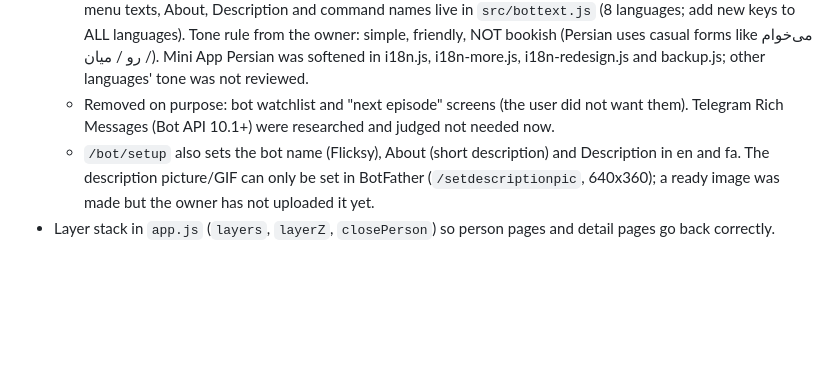
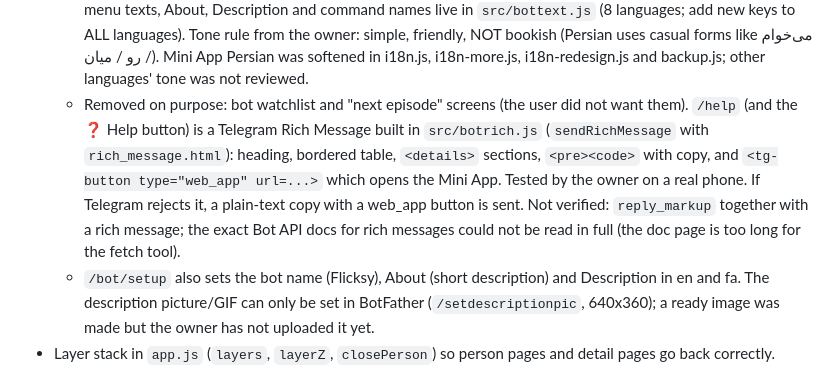
Before and after one commit to amirhossein-rashidi/Flicksy, a Markdown page: HANDOFF.md, the part around the change. GitHub-like rendering; blank space fills up the shorter version.

Commit message:
Revise HANDOFF.md with feature updates and removals
Updated HANDOFF.md to include details on bot features, language sync, and removed elements based on user feedback. Added information on Telegram Rich Messages and bot setup.

```diff
--- a/HANDOFF.md
+++ b/HANDOFF.md
@@ -57,7 +57,7 @@ Privacy columns on `users`: `is_private`, `activity_visible`, `inline_hidden`, `
   - Language sync: the Mini App no longer sends its language on open (it used to overwrite the bot's choice with English). `/api/me` returns `app_lang` and `adoptServerLanguage()` in `app.js` follows it; changing language inside the app still pushes it to the server. An already-open Mini App only updates after it is reopened.
   - Plain words typed to the bot (no link, no command) search titles and show results as buttons; then the card with status buttons. IMDb/TMDB links still work as before.
   - Callback data prefixes: `menu:`, `v:` (view card), `set:`, `sur:`; old `a:` and `all:` belong to `botlinks.js`. Bot menu texts, About, Description and command names live in `src/bottext.js` (8 languages; add new keys to ALL languages). Tone rule from the owner: simple, friendly, NOT bookish (Persian uses casual forms like می‌خوام / رو / میان). Mini App Persian was softened in i18n.js, i18n-more.js, i18n-redesign.js and backup.js; other languages' tone was not reviewed.
-  - Removed on purpose: bot watchlist and "next episode" screens (the user did not want them). Telegram Rich Messages (Bot API 10.1+) were researched and judged not needed now.
+  - Removed on purpose: bot watchlist and "next episode" screens (the user did not want them). `/help` (and the ❓ Help button) is a Telegram Rich Message built in `src/botrich.js` (`sendRichMessage` with `rich_message.html`): heading, bordered table, `<details>` sections, `<pre><code>` with copy, and `<tg-button type="web_app" url=...>` which opens the Mini App. Tested by the owner on a real phone. If Telegram rejects it, a plain-text copy with a web_app button is sent. Not verified: `reply_markup` together with a rich message; the exact Bot API docs for rich messages could not be read in full (the doc page is too long for the fetch tool).
   - `/bot/setup` also sets the bot name (Flicksy), About (short description) and Description in en and fa. The description picture/GIF can only be set in BotFather (`/setdescriptionpic`, 640x360); a ready image was made but the owner has not uploaded it yet.
 - Layer stack in `app.js` (`layers`, `layerZ`, `closePerson`) so person pages and detail pages go back correctly.
 
```
